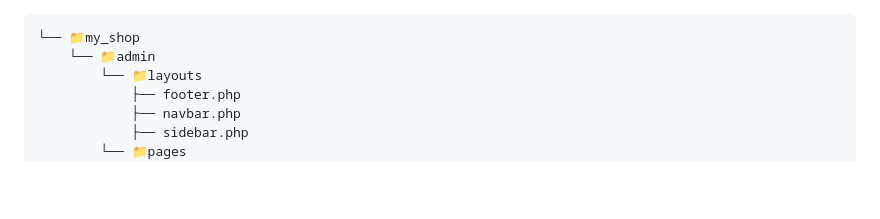
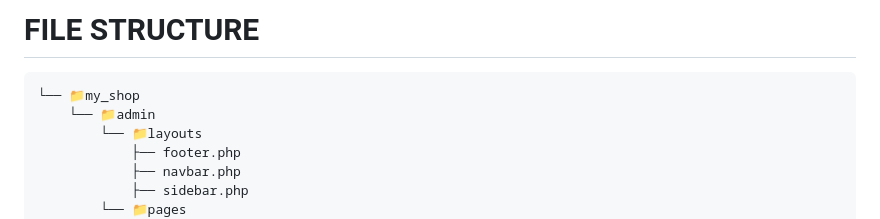
Before and after one commit to c095c095/sunglassesguy-my_shop, a Markdown page: FILE_STRUCTURE.md, the part around the change. Rendered like a GitHub page; blank space fills up the shorter version.

Commit message:
fix: correct formatting of file structure documentation header

````diff
--- a/FILE_STRUCTURE.md
+++ b/FILE_STRUCTURE.md
@@ -1,4 +1,6 @@
-```
+# FILE STRUCTURE
+
+```txt
 └── 📁my_shop
     └── 📁admin
         └── 📁layouts
````
